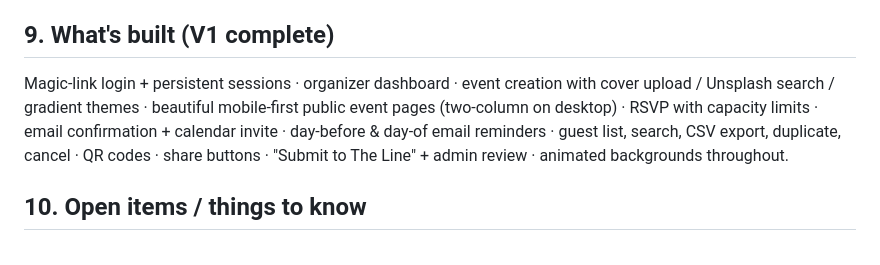
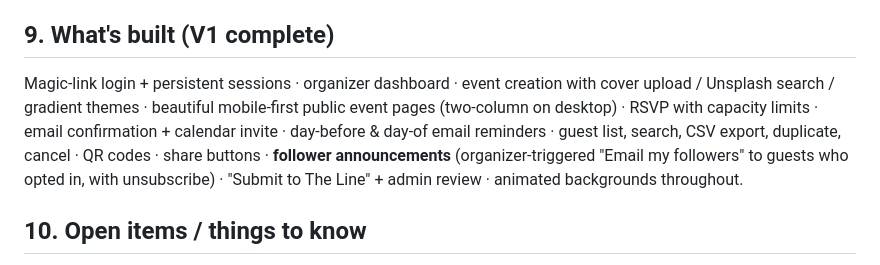
Before and after one commit to code666now/silver-glider-events, a Markdown page: HANDOFF.md, the part around the change. Drawn GitHub-style.

Commit message:
Docs: note follower announcements in HANDOFF

```diff
--- a/HANDOFF.md
+++ b/HANDOFF.md
@@ -73,7 +73,7 @@ git rev-parse --short HEAD > .git-sha && railway up --service silver-glider-even
 Then verify: `curl https://silver-glider-events-production.up.railway.app/health` — the `sha` in the response should match `git rev-parse --short HEAD`. (`.git-sha` stays a tracked-but-modified file each deploy — that's expected.)
 
 ## 9. What's built (V1 complete)
-Magic-link login + persistent sessions · organizer dashboard · event creation with cover upload / Unsplash search / gradient themes · beautiful mobile-first public event pages (two-column on desktop) · RSVP with capacity limits · email confirmation + calendar invite · day-before & day-of email reminders · guest list, search, CSV export, duplicate, cancel · QR codes · share buttons · "Submit to The Line" + admin review · animated backgrounds throughout.
+Magic-link login + persistent sessions · organizer dashboard · event creation with cover upload / Unsplash search / gradient themes · beautiful mobile-first public event pages (two-column on desktop) · RSVP with capacity limits · email confirmation + calendar invite · day-before & day-of email reminders · guest list, search, CSV export, duplicate, cancel · QR codes · share buttons · **follower announcements** (organizer-triggered "Email my followers" to guests who opted in, with unsubscribe) · "Submit to The Line" + admin review · animated backgrounds throughout.
 
 ## 10. Open items / things to know
 - **Email branding:** emails currently come from `@rockandrollschedule.com` because the free Resend plan allows one verified domain. To send from a Silver Glider address, verify a Silver Glider domain in Resend (needs a paid plan or a second Resend account) — then it's a one-variable change (`RESEND_FROM`).
```
